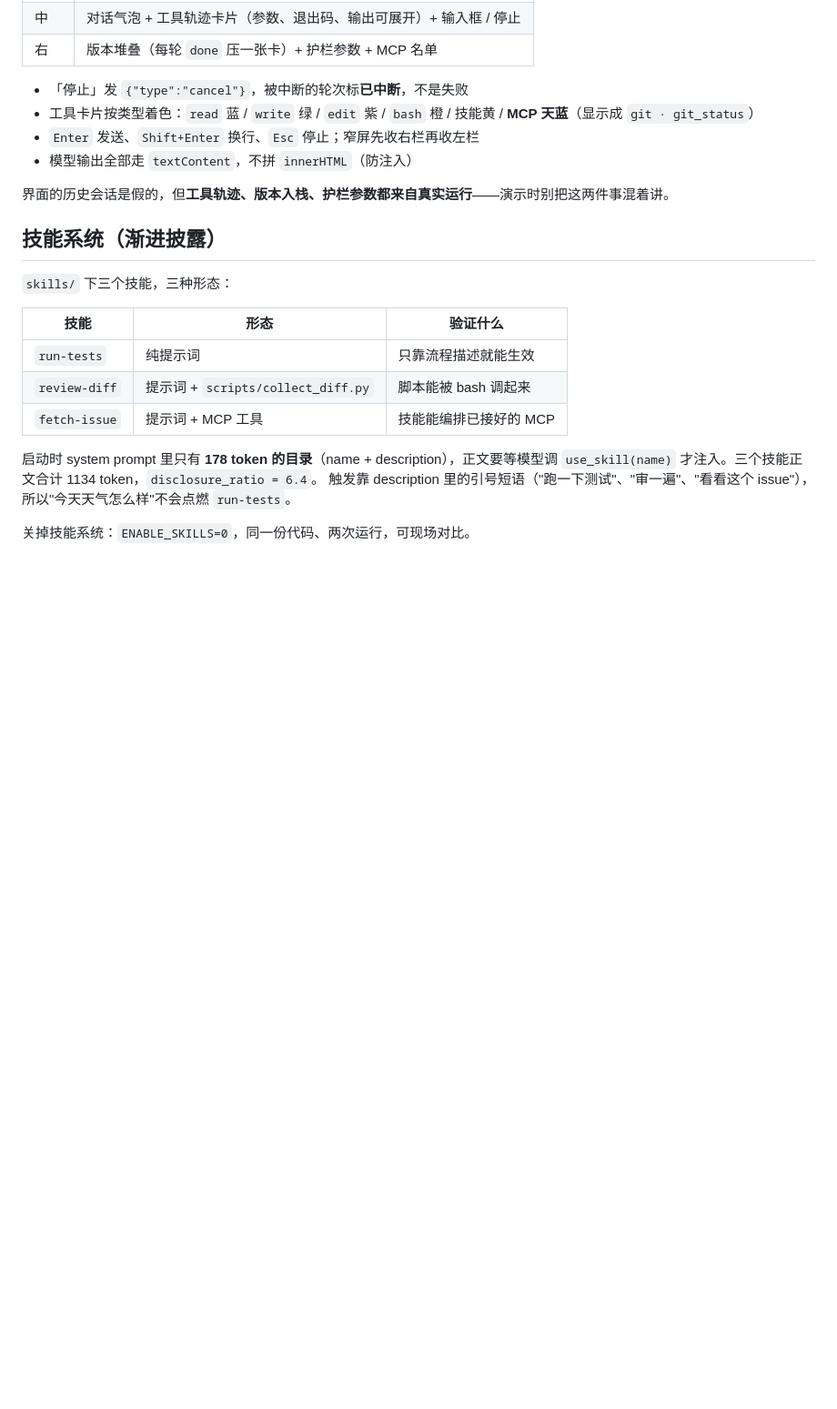
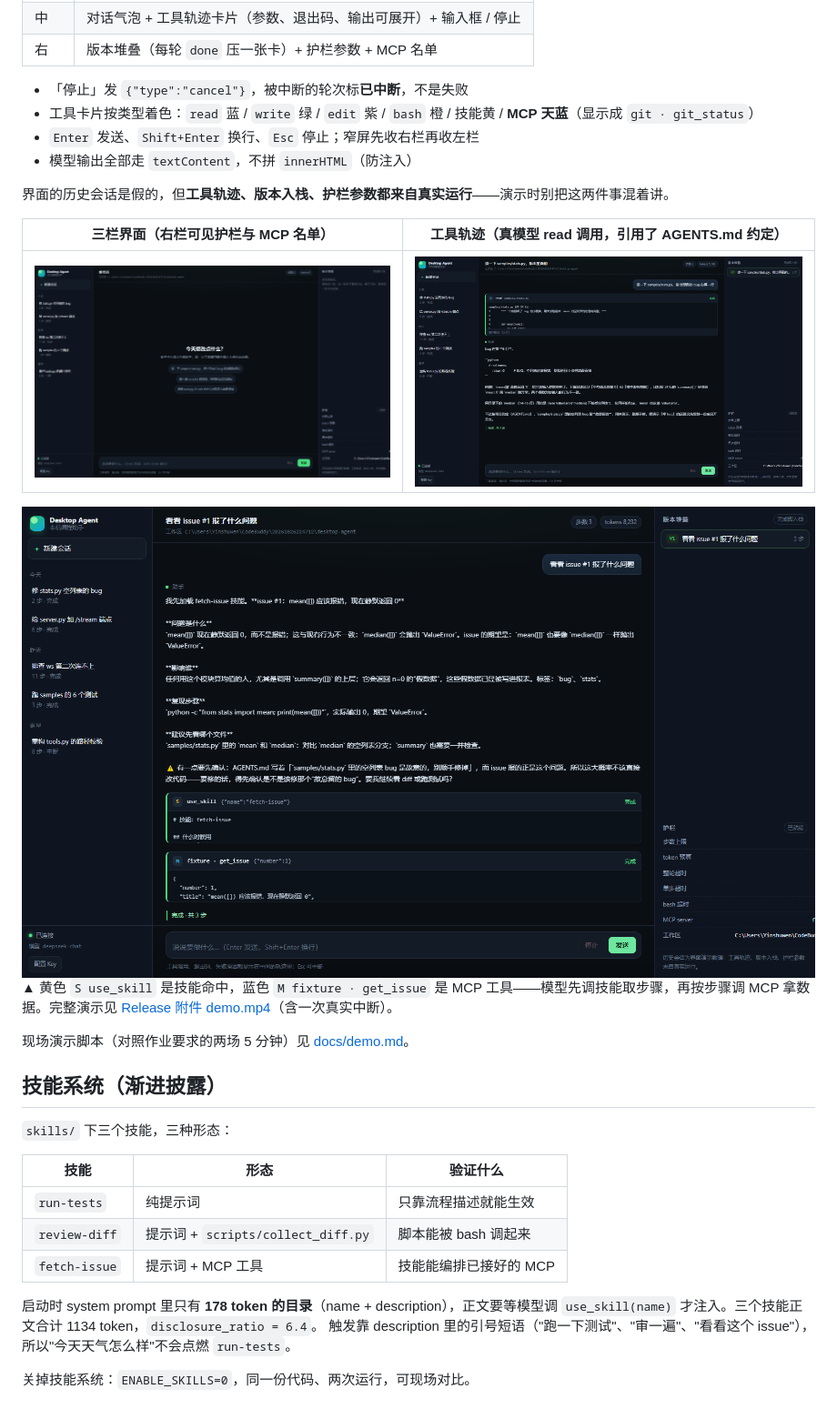
Before and after one commit to ysw-1209/jingrengong, a Markdown page: README.md, the part around the change. Shown at 91% size. GitHub-like rendering; pictures changed too: docs/screenshots/01-三栏界面.png (added), docs/screenshots/02-工具轨迹.png (added), docs/screenshots/03-MCP调用.png (added); blank space fills up the shorter version.

Commit message:
docs: README 插入三张真机截图与 demo 链接

```diff
--- a/README.md
+++ b/README.md
@@ -85,6 +85,15 @@ WebSocket 会话结构：**一条连接三个任务，recv 只收、send 只发
 - 模型输出全部走 `textContent`，不拼 `innerHTML`（防注入）
 
 界面的历史会话是假的，但**工具轨迹、版本入栈、护栏参数都来自真实运行**——演示时别把这两件事混着讲。
+
+| 三栏界面（右栏可见护栏与 MCP 名单） | 工具轨迹（真模型 read 调用，引用了 AGENTS.md 约定） |
+|---|---|
+| ![三栏界面](docs/screenshots/01-三栏界面.png) | ![工具轨迹](docs/screenshots/02-工具轨迹.png) |
+
+![MCP 调用](docs/screenshots/03-MCP调用.png)
+▲ 黄色 `S use_skill` 是技能命中，蓝色 `M fixture · get_issue` 是 MCP 工具——模型先调技能取步骤，再按步骤调 MCP 拿数据。完整演示见 [Release 附件 demo.mp4](https://github.com/ysw-1209/jingrengong/releases/download/v1.0.0/demo.mp4)（含一次真实中断）。
+
+现场演示脚本（对照作业要求的两场 5 分钟）见 [docs/demo.md](docs/demo.md)。
 
 ## 技能系统（渐进披露）
 
```
